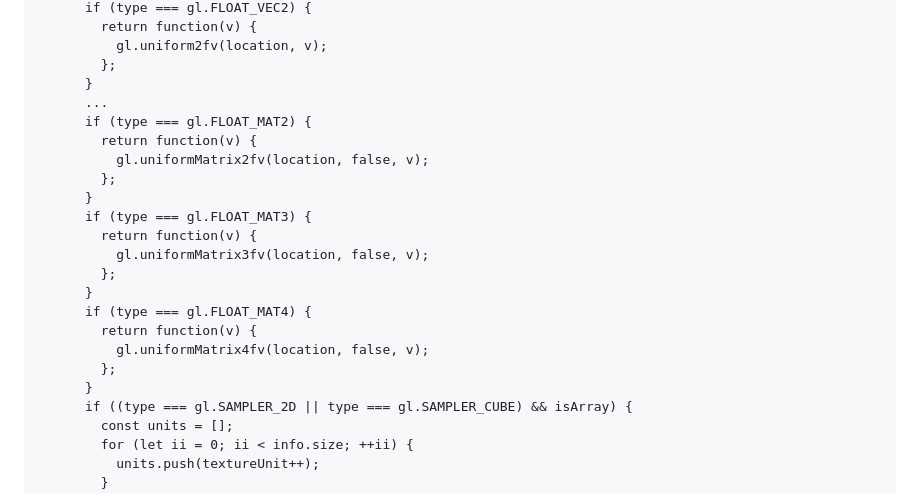
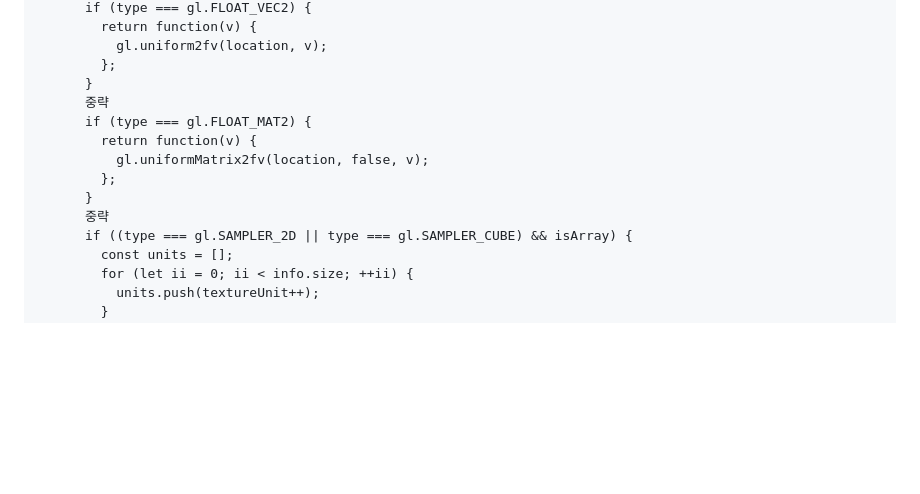
Before and after one commit to dust9826/WebGameEngine, a Markdown page: README.md, the part around the change printed below. Rendered like a GitHub page; blank space fills up the shorter version.

```diff
--- a/README.md
+++ b/README.md
@@ -48,22 +48,13 @@ https://www.piskelapp.com/
           gl.uniform2fv(location, v);
         };
       }
-      ...
+      중략
       if (type === gl.FLOAT_MAT2) {
         return function(v) {
           gl.uniformMatrix2fv(location, false, v);
         };
       }
-      if (type === gl.FLOAT_MAT3) {
-        return function(v) {
-          gl.uniformMatrix3fv(location, false, v);
-        };
-      }
-      if (type === gl.FLOAT_MAT4) {
-        return function(v) {
-          gl.uniformMatrix4fv(location, false, v);
-        };
-      }
+      중략
       if ((type === gl.SAMPLER_2D || type === gl.SAMPLER_CUBE) && isArray) {
         const units = [];
         for (let ii = 0; ii < info.size; ++ii) {
```
Also changed, not shown: other parts of README.md (+4 -0 lines).
